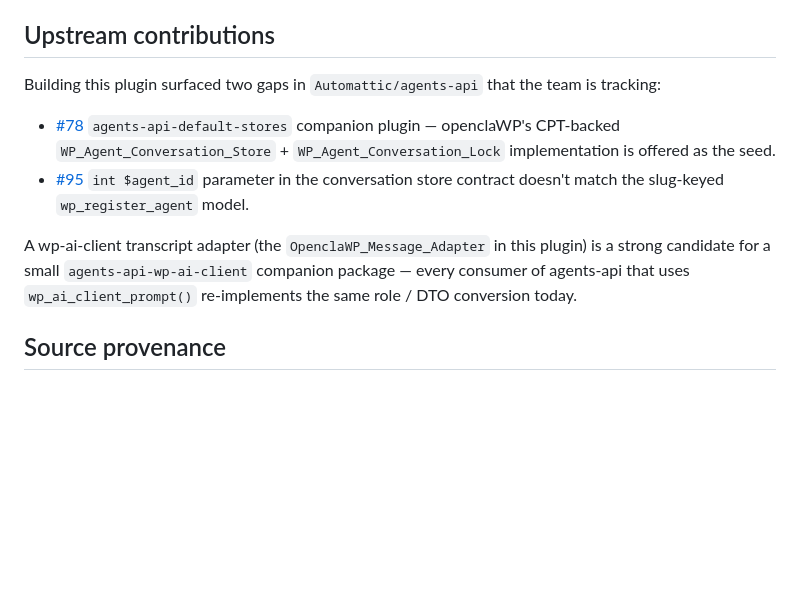
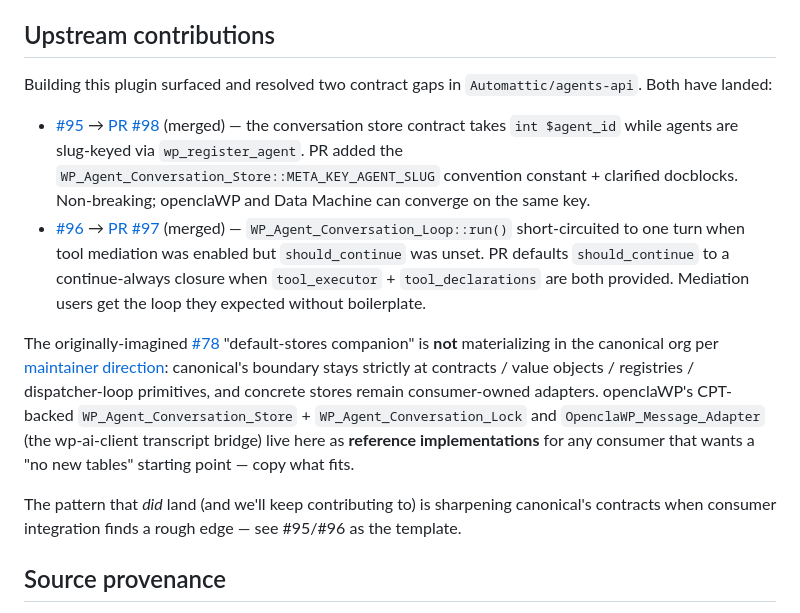
Before and after one commit to lezama/openclawp, a Markdown page: README.md, the part around the change. Rendered like a GitHub page; blank space fills up the shorter version.

Commit message:
Docs: align upstream-contributions framing with canonical's strict boundary

```diff
--- a/README.md
+++ b/README.md
@@ -95,12 +95,14 @@ Smoke covers: plugin loaded, agent registry, both abilities registered, CPT REST
 
 ## Upstream contributions
 
-Building this plugin surfaced two gaps in `Automattic/agents-api` that the team is tracking:
+Building this plugin surfaced and resolved two contract gaps in `Automattic/agents-api`. Both have landed:
 
-- [#78](https://github.com/Automattic/agents-api/issues/78) `agents-api-default-stores` companion plugin — openclaWP's CPT-backed `WP_Agent_Conversation_Store` + `WP_Agent_Conversation_Lock` implementation is offered as the seed.
-- [#95](https://github.com/Automattic/agents-api/issues/95) `int $agent_id` parameter in the conversation store contract doesn't match the slug-keyed `wp_register_agent` model.
+- [#95](https://github.com/Automattic/agents-api/issues/95) → [PR #98](https://github.com/Automattic/agents-api/pull/98) (merged) — the conversation store contract takes `int $agent_id` while agents are slug-keyed via `wp_register_agent`. PR added the `WP_Agent_Conversation_Store::META_KEY_AGENT_SLUG` convention constant + clarified docblocks. Non-breaking; openclaWP and Data Machine can converge on the same key.
+- [#96](https://github.com/Automattic/agents-api/issues/96) → [PR #97](https://github.com/Automattic/agents-api/pull/97) (merged) — `WP_Agent_Conversation_Loop::run()` short-circuited to one turn when tool mediation was enabled but `should_continue` was unset. PR defaults `should_continue` to a continue-always closure when `tool_executor` + `tool_declarations` are both provided. Mediation users get the loop they expected without boilerplate.
 
-A wp-ai-client transcript adapter (the `OpenclaWP_Message_Adapter` in this plugin) is a strong candidate for a small `agents-api-wp-ai-client` companion package — every consumer of agents-api that uses `wp_ai_client_prompt()` re-implements the same role / DTO conversion today.
+The originally-imagined [#78](https://github.com/Automattic/agents-api/issues/78) "default-stores companion" is **not** materializing in the canonical org per [maintainer direction](https://github.com/Automattic/agents-api/issues/78#issuecomment-4403225762): canonical's boundary stays strictly at contracts / value objects / registries / dispatcher-loop primitives, and concrete stores remain consumer-owned adapters. openclaWP's CPT-backed `WP_Agent_Conversation_Store` + `WP_Agent_Conversation_Lock` and `OpenclaWP_Message_Adapter` (the wp-ai-client transcript bridge) live here as **reference implementations** for any consumer that wants a "no new tables" starting point — copy what fits.
+
+The pattern that *did* land (and we'll keep contributing to) is sharpening canonical's contracts when consumer integration finds a rough edge — see #95/#96 as the template.
 
 ## Source provenance
 
```
Also changed, not shown: docs/provider-precedence.md (+5 -1 lines).
